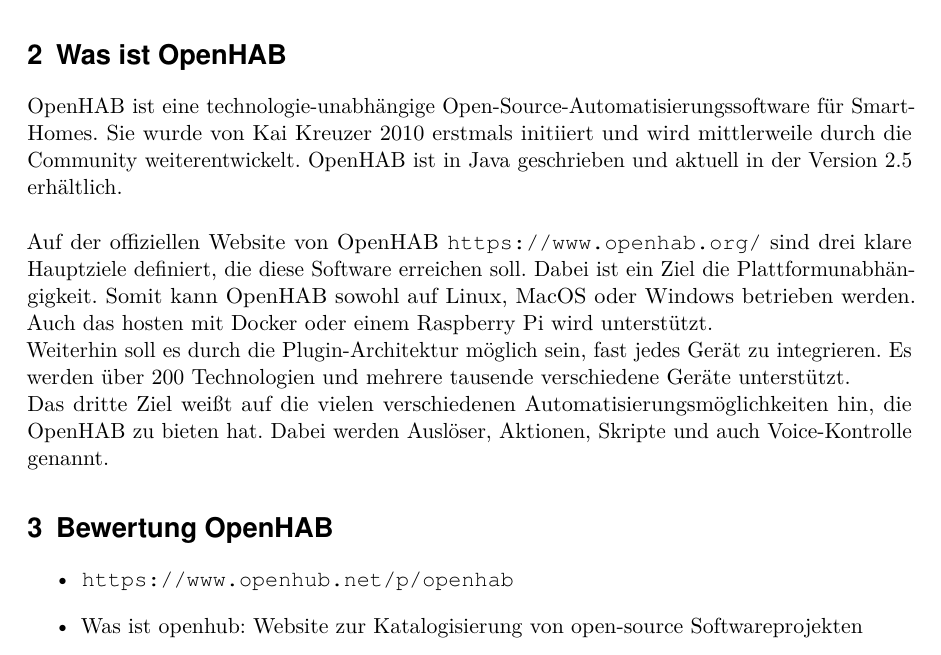
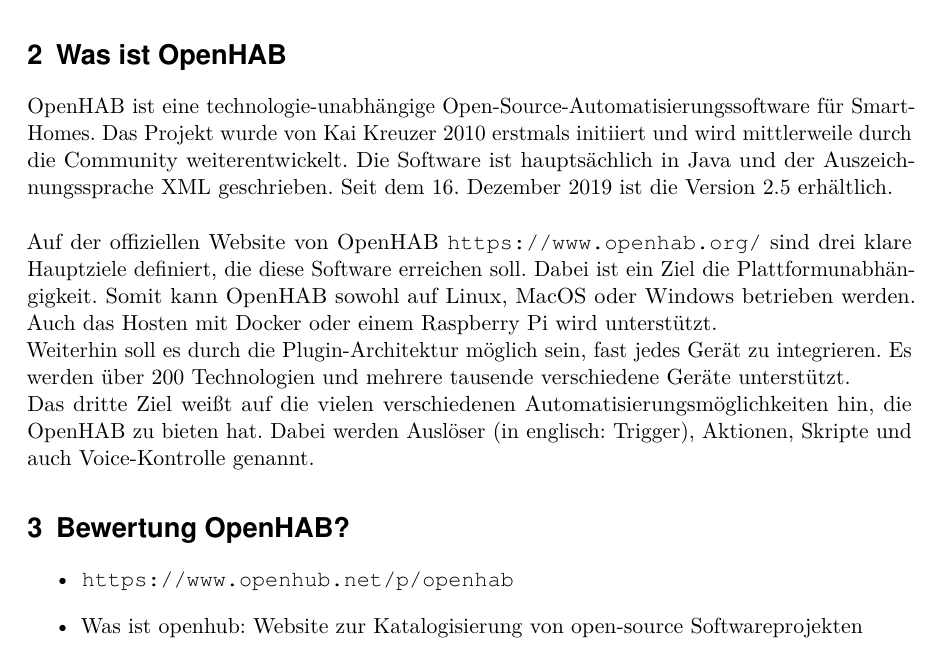
Before and after one commit to LukasKiederle/seminar-sa-ws19-20, a LaTeX thesis (vorlage-seminararbeiten-tex/thesis.tex, which reads vorlage-seminararbeiten-tex/chapters.tex): part of page 4 of 17, cut so that both start at the same text. Compiled offline with pdfLaTeX; a missing bibliography style is replaced by a similar one.

Commit message:
reworked chapter 2

```diff
--- a/vorlage-seminararbeiten-tex/chapters.tex
+++ b/vorlage-seminararbeiten-tex/chapters.tex
@@ -4,14 +4,14 @@
 
 \section{Was ist OpenHAB}
 OpenHAB ist eine technologie-unabhängige Open-Source-Automatisierungssoftware für Smart-Homes.
-Sie wurde von Kai Kreuzer 2010 erstmals initiiert und wird mittlerweile durch die Community weiterentwickelt. OpenHAB ist in Java geschrieben und aktuell in der Version 2.5 erhältlich.\\
+Das Projekt wurde von Kai Kreuzer 2010 erstmals initiiert und wird mittlerweile durch die Community weiterentwickelt. Die Software ist hauptsächlich in Java und der Auszeichnungssprache XML geschrieben. Seit dem 16. Dezember 2019 ist die Version 2.5 erhältlich.\\
 \\
-Auf der offiziellen Website von OpenHAB \url{https://www.openhab.org/} sind drei klare Hauptziele definiert, die diese Software erreichen soll. Dabei ist ein Ziel die Plattformunabhängigkeit. Somit kann OpenHAB sowohl auf Linux, MacOS oder Windows betrieben werden. Auch das hosten mit Docker oder einem Raspberry Pi wird unterstützt.\\
-Weiterhin soll es durch die Plugin-Architektur  möglich sein, fast jedes Gerät zu integrieren.
+Auf der offiziellen Website von OpenHAB \url{https://www.openhab.org/} sind drei klare Hauptziele definiert, die diese Software erreichen soll. Dabei ist ein Ziel die Plattformunabhängigkeit. Somit kann OpenHAB sowohl auf Linux, MacOS oder Windows betrieben werden. Auch das Hosten mit Docker oder einem Raspberry Pi wird unterstützt.\\
+Weiterhin soll es durch die Plugin-Architektur möglich sein, fast jedes Gerät zu integrieren.
 Es werden über 200 Technologien und mehrere tausende verschiedene Geräte unterstützt.\\
-Das dritte Ziel weißt auf die vielen verschiedenen Automatisierungsmöglichkeiten hin, die OpenHAB zu bieten hat. Dabei werden Auslöser, Aktionen, Skripte und auch Voice-Kontrolle genannt.
+Das dritte Ziel weißt auf die vielen verschiedenen Automatisierungsmöglichkeiten hin, die OpenHAB zu bieten hat. Dabei werden Auslöser (in englisch: Trigger), Aktionen, Skripte und auch Voice-Kontrolle genannt.
 
-\section{Bewertung OpenHAB}
+\section{Bewertung OpenHAB?}
 \begin{itemize}
 	\item \url{https://www.openhub.net/p/openhab}
 	\item Was ist openhub: Website zur Katalogisierung von open-source Softwareprojekten
```
Also changed, not shown: vorlage-seminararbeiten-tex/thesis.pdf.
